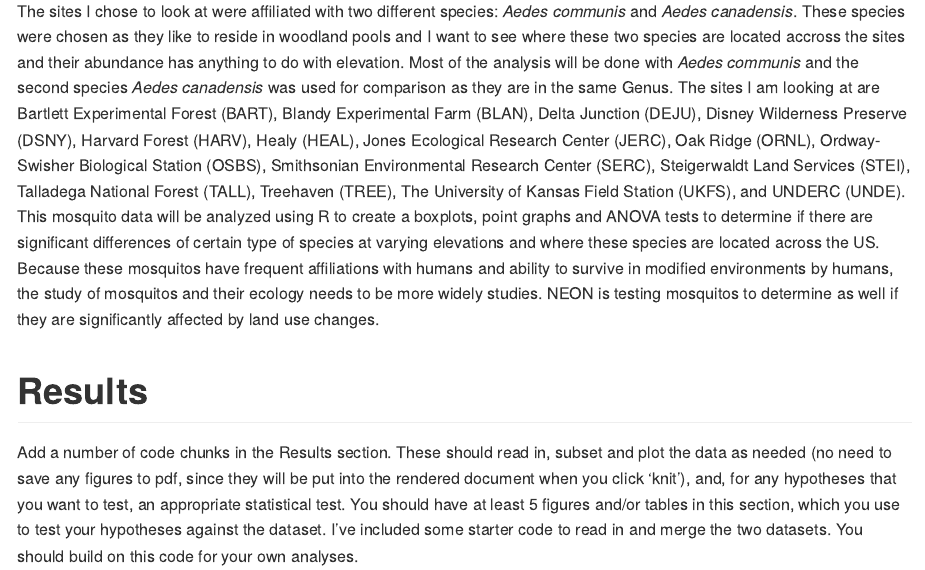
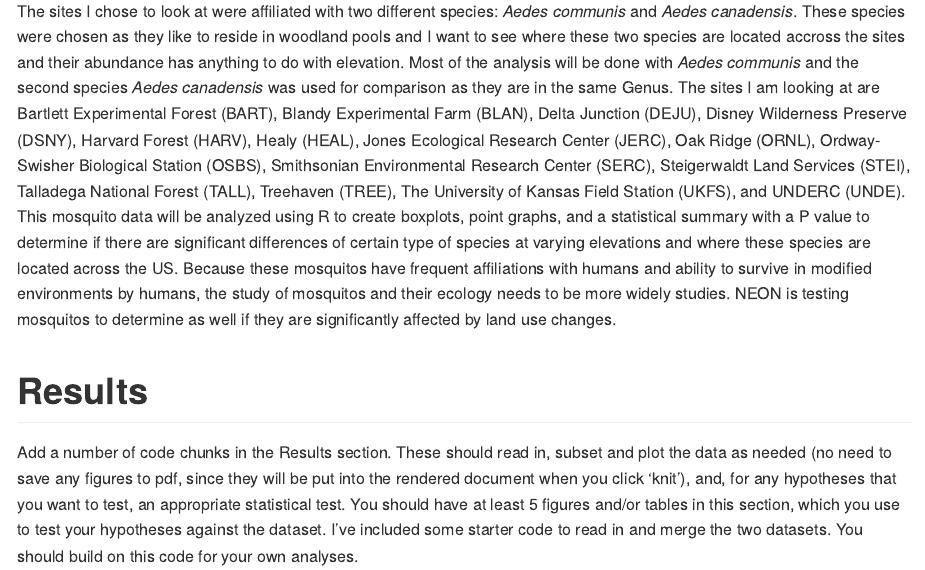
Before and after one commit to 2018-usfca-biol-319-spring/courttini-AR2-mosquitos, an R Markdown document (Analysis.Rmd): the page in a window 1100 px wide, from 1460 px down. Rendered offline with R 4.5, knitr and Pandoc, with nearby package versions; some code elsewhere in the file could not run offline.

Commit message:
Add edited methods section

```diff
--- a/Analysis.Rmd
+++ b/Analysis.Rmd
@@ -33,7 +33,7 @@
 
 The design for capturing the mosquitos followed a protocal that is a spatially-balanced stratified random design. The field collection of the live mosqitos was conducted using Cneters for Disease Control and Prevention (CDC) CO2 light traps. These light traps included a cylindrical cooler to hold dry ice, a plastic cover attached to a light with a fan and a mesh cup for collection of the mosquitos. The dry ice releases CO2 and this gas attracts the mosquitos so they can be collected. This protocal design includes ten mosquito points per site and are randomly distributed within each National Land Cover Database (NLCD). These mosquito traps were placed so they were easily road accessible (5-45 m). Sampling would occur every two weeks at core sites, and every four weeks at relocatable sites when their was adult mosquitos present. Traps were set at night for about 16 hours and then collected, then traps were reset from the times of 8-10 in the morning and kept out for 8 hours for collection. Samples are then collected from the day and reset again for the night sample. This happens for 40 continuous sampling hours. The date the trap was set, and collection time was recorded for each collection sample. Once the mosquito season had ended, then sampling was conducted once a week.
 
-The sites I chose to look at were affiliated with two different species: *Aedes communis* and *Aedes canadensis*. These species were chosen as they like to reside in woodland pools and I want to see where these two species are located accross the sites and their abundance has anything to do with elevation. Most of the analysis will be done with *Aedes communis* and the second species *Aedes canadensis* was used for comparison as they are in the same Genus. The sites I am looking at are Bartlett Experimental Forest (BART), Blandy Experimental Farm (BLAN), Delta Junction (DEJU), Disney Wilderness Preserve (DSNY), Harvard Forest (HARV), Healy (HEAL), Jones Ecological Research Center (JERC), Oak Ridge (ORNL), Ordway-Swisher Biological Station (OSBS), Smithsonian Environmental Research Center (SERC), Steigerwaldt Land Services (STEI), Talladega National Forest (TALL), Treehaven (TREE), The University of Kansas Field Station (UKFS), and UNDERC (UNDE). This mosquito data will be analyzed using R to create a boxplots, point graphs and ANOVA tests to determine if there are significant differences of certain type of species at varying elevations and where these species are located across the US. Because these mosquitos have frequent affiliations with humans and ability to survive in modified environments by humans, the study of mosquitos and their ecology needs to be more widely studies. NEON is testing mosquitos to determine as well if they are significantly affected by land use changes.
+The sites I chose to look at were affiliated with two different species: *Aedes communis* and *Aedes canadensis*. These species were chosen as they like to reside in woodland pools and I want to see where these two species are located accross the sites and their abundance has anything to do with elevation. Most of the analysis will be done with *Aedes communis* and the second species *Aedes canadensis* was used for comparison as they are in the same Genus. The sites I am looking at are Bartlett Experimental Forest (BART), Blandy Experimental Farm (BLAN), Delta Junction (DEJU), Disney Wilderness Preserve (DSNY), Harvard Forest (HARV), Healy (HEAL), Jones Ecological Research Center (JERC), Oak Ridge (ORNL), Ordway-Swisher Biological Station (OSBS), Smithsonian Environmental Research Center (SERC), Steigerwaldt Land Services (STEI), Talladega National Forest (TALL), Treehaven (TREE), The University of Kansas Field Station (UKFS), and UNDERC (UNDE). This mosquito data will be analyzed using R to create boxplots, point graphs, and a statistical summary with a P value to determine if there are significant differences of certain type of species at varying elevations and where these species are located across the US. Because these mosquitos have frequent affiliations with humans and ability to survive in modified environments by humans, the study of mosquitos and their ecology needs to be more widely studies. NEON is testing mosquitos to determine as well if they are significantly affected by land use changes.
 
 # Results
 
```
